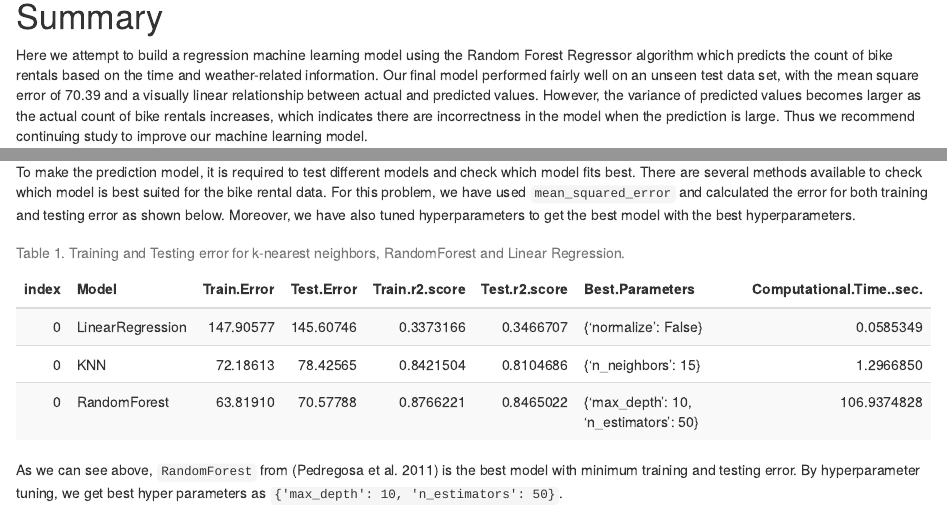
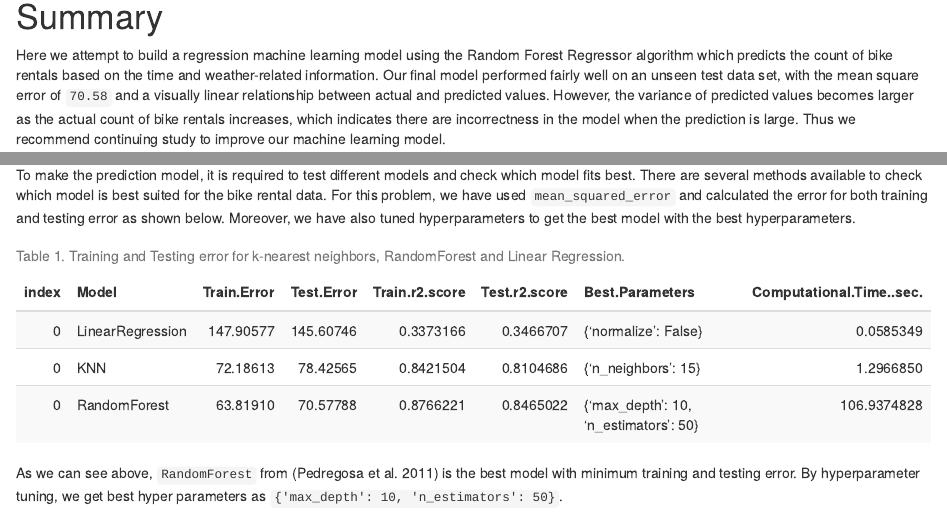
Before and after one commit to UBC-MDS/DSCI_522_Group_409, an R Markdown document (doc/bike_sharing_ml_model.Rmd): the page in a window 1100 px wide, from 300 px down, and a second part further down, joined at a grey line. Rendered offline with R 4.5, knitr and Pandoc, with nearby package versions.

Commit message:
[DOC] fix the hard coded test error

````diff
--- a/doc/bike_sharing_ml_model.Rmd
+++ b/doc/bike_sharing_ml_model.Rmd
@@ -18,5 +23,5 @@ library(kableExtra)
 # Summary
-Here we attempt to build a regression machine learning model using the Random Forest Regressor algorithm which predicts the count of bike rentals based on the time and weather-related information. Our final model performed fairly well on an unseen test data set, with the mean square error of 70.39 and a visually linear relationship between actual and predicted values. However, the variance of predicted values becomes larger as the actual count of bike rentals increases, which indicates there are incorrectness in the model when the prediction is large. Thus we recommend continuing study to improve our machine learning model.
+Here we attempt to build a regression machine learning model using the Random Forest Regressor algorithm which predicts the count of bike rentals based on the time and weather-related information. Our final model performed fairly well on an unseen test data set, with the mean square error of ``r toString(test_err)`` and a visually linear relationship between actual and predicted values. However, the variance of predicted values becomes larger as the actual count of bike rentals increases, which indicates there are incorrectness in the model when the prediction is large. Thus we recommend continuing study to improve our machine learning model.
 
 # Introduction
 Demand forecasting is an important aspect for many companies in carrying out their operations. In our case, with the help of demand forecasting, a bike rental company can perform many tasks such as inventory management (no. of bikes), manpower management etc. Such planning will result in making operations efficient and effective. Planning and forecasting can help in facing sudden challenges and problems in a much better way.
@@ -59,14 +64,12 @@ The R [@r] and Python [@python] programming langues and the following R and Pyth
 To make the prediction model, it is required to test different models and check which model fits best. There are several methods available to check which model is best suited for the bike rental data. For this problem, we have used `mean_squared_error` and calculated the error for both training and testing error as shown below. Moreover, we have also tuned hyperparameters to get the best model with the best hyperparameters.
 
 ```{r model compare}
-results <- read.csv("../result/result.csv")
 kable((results), caption = "Table 1. Training and Testing error for k-nearest neighbors, RandomForest and Linear Regression.") %>%
   kable_styling(bootstrap_options = "striped", full_width = F)
 
 m <- results$Model[3]
 h <- results[[7]][3]
-
-
+test_err <- results$Test.Error[3]
 ```
 
 As we can see above, ``r toString(m)`` from [@scikit] is the best model with minimum training and testing error. By hyperparameter tuning, we get best hyper parameters as ``r toString(h)``.
````
Also changed, not shown: doc/bike_sharing_ml_model.Rmd (5 more changed lines).
